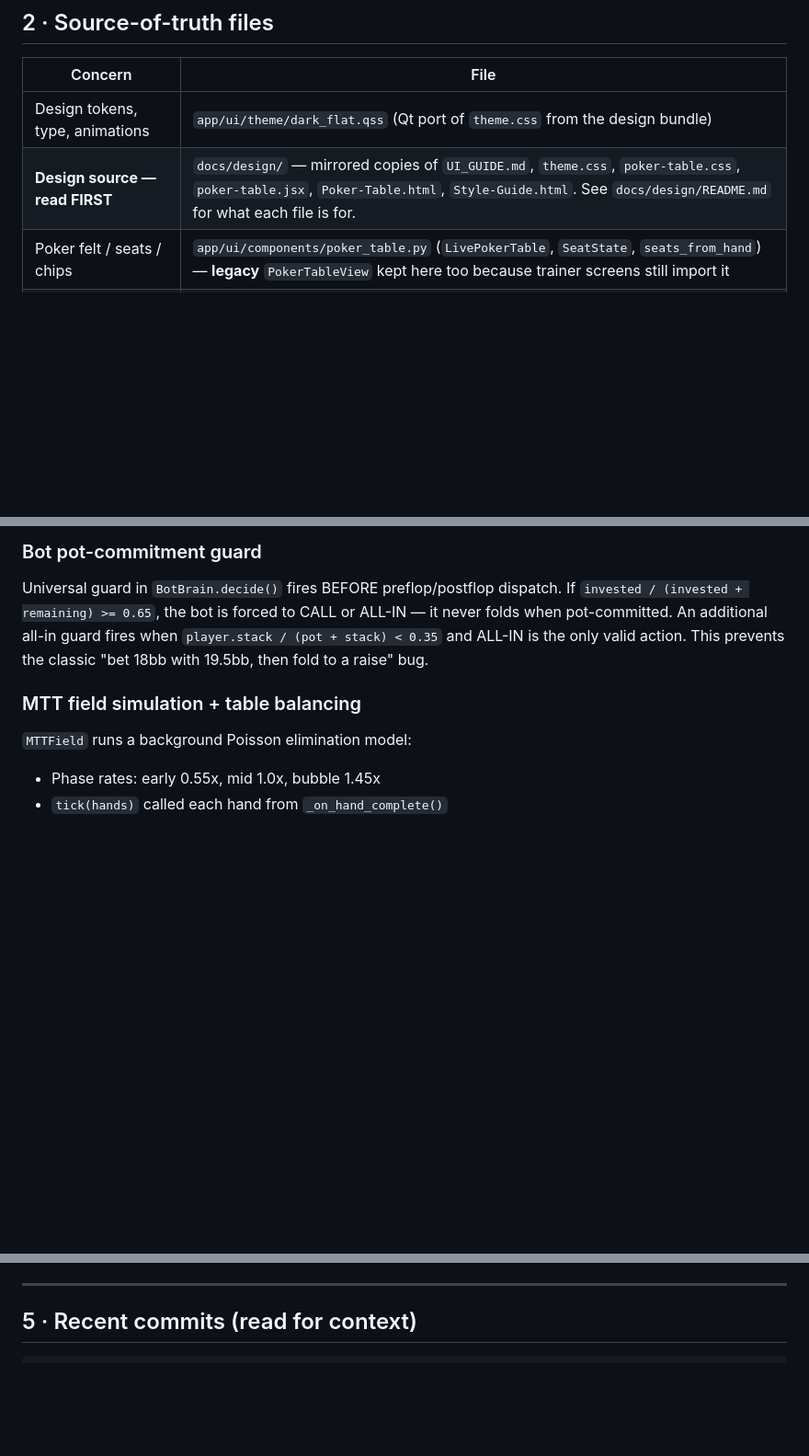
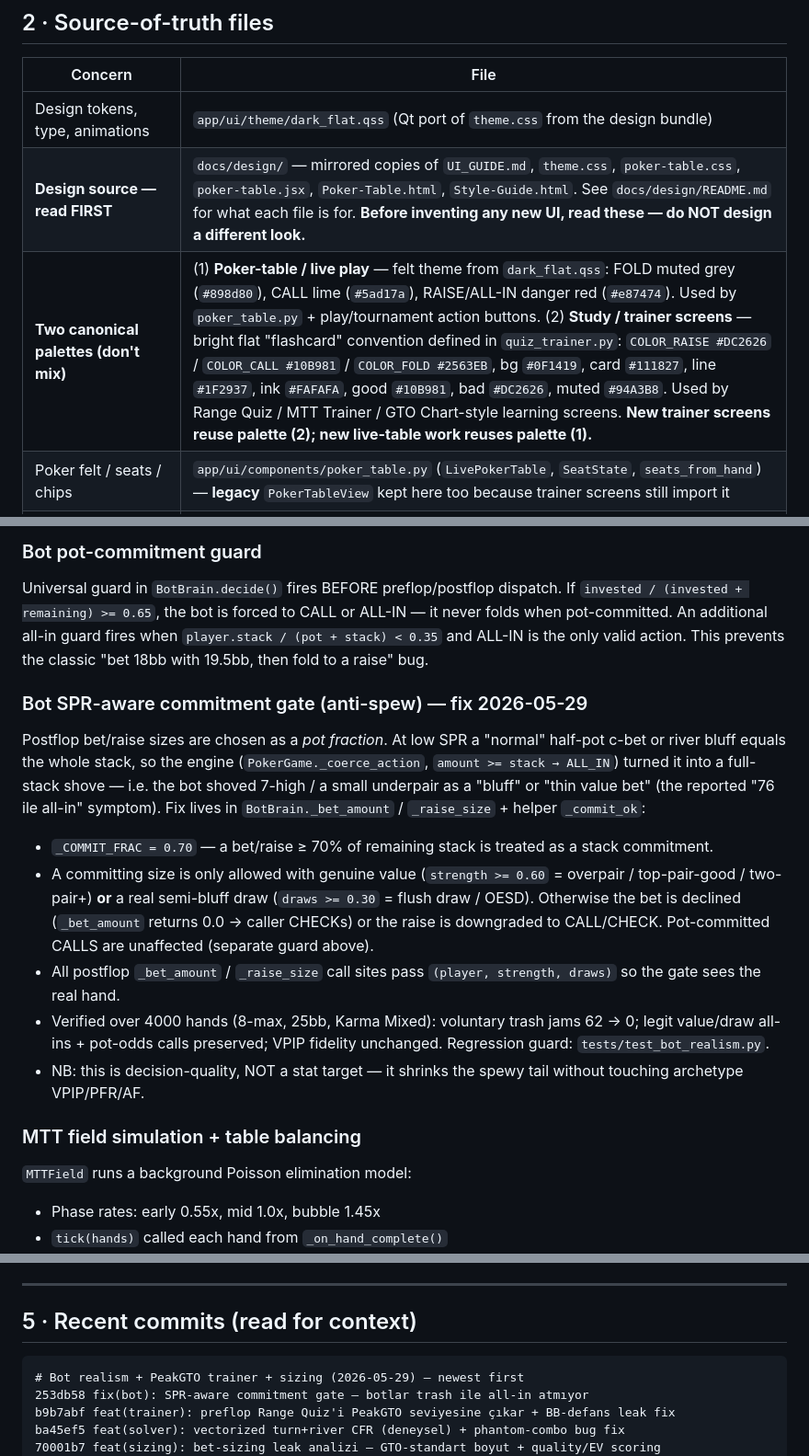
Before and after one commit to uSoyrac/poke, a Markdown page: champion_poker_training_os/AGENTS.md, 3 parts joined by grey strips. Shown at 92% size. Rendered like a GitHub page; blank space fills up the shorter version.

Commit message:
docs(agents): SPR commitment gate + sizing/turn-solver/PeakGTO trainer + iki palet
- Bot SPR-aware commitment gate bölümü (anti-spew, 76 all-in fix)
- Bet-sizing analizi, deneysel vector_turn_solver (known bug), PeakGTO quiz
  learning-loop, MTT ante BB-defans widening satırları eklendi
- "İki kanonik palet" notu: live-table felt teması vs trainer flashcard
  paleti — yeni chat farklı UI uydurmasın diye netleştirildi
- Recent commits 2026-05-29 session eklendi

Co-Authored-By: Claude Opus 4.7 <noreply@anthropic.com>

````diff
--- a/champion_poker_training_os/AGENTS.md
+++ b/champion_poker_training_os/AGENTS.md
@@ -36,7 +36,8 @@ sidebar nav.
 | Concern | File |
 |---|---|
 | Design tokens, type, animations | `app/ui/theme/dark_flat.qss` (Qt port of `theme.css` from the design bundle) |
-| **Design source — read FIRST** | `docs/design/` — mirrored copies of `UI_GUIDE.md`, `theme.css`, `poker-table.css`, `poker-table.jsx`, `Poker-Table.html`, `Style-Guide.html`. See `docs/design/README.md` for what each file is for. |
+| **Design source — read FIRST** | `docs/design/` — mirrored copies of `UI_GUIDE.md`, `theme.css`, `poker-table.css`, `poker-table.jsx`, `Poker-Table.html`, `Style-Guide.html`. See `docs/design/README.md` for what each file is for. **Before inventing any new UI, read these — do NOT design a different look.** |
+| **Two canonical palettes (don't mix)** | (1) **Poker-table / live play** — felt theme from `dark_flat.qss`: FOLD muted grey (`#898d80`), CALL lime (`#5ad17a`), RAISE/ALL-IN danger red (`#e87474`). Used by `poker_table.py` + play/tournament action buttons. (2) **Study / trainer screens** — bright flat "flashcard" convention defined in `quiz_trainer.py`: `COLOR_RAISE #DC2626` / `COLOR_CALL #10B981` / `COLOR_FOLD #2563EB`, bg `#0F1419`, card `#111827`, line `#1F2937`, ink `#FAFAFA`, good `#10B981`, bad `#DC2626`, muted `#94A3B8`. Used by Range Quiz / MTT Trainer / GTO Chart-style learning screens. **New trainer screens reuse palette (2); new live-table work reuses palette (1).** |
 | Poker felt / seats / chips | `app/ui/components/poker_table.py` (`LivePokerTable`, `SeatState`, `seats_from_hand`) — **legacy** `PokerTableView` kept here too because trainer screens still import it |
 | Card rendering (4-Color Deck) | `app/ui/components/card_view.py` — `SUIT_COLORS` maps each suit to its hex |
 | Shortcut registry | `app/ui/components/shortcuts.py` (`SHORTCUTS` list + `ShortcutsDialog`) |
@@ -197,6 +200,28 @@ additional all-in guard fires when `player.stack / (pot + stack) < 0.35`
 and ALL-IN is the only valid action. This prevents the classic "bet 18bb
 with 19.5bb, then fold to a raise" bug.
 
+### Bot SPR-aware commitment gate (anti-spew)  — fix 2026-05-29
+Postflop bet/raise sizes are chosen as a *pot fraction*. At low SPR a
+"normal" half-pot c-bet or river bluff equals the whole stack, so the
+engine (`PokerGame._coerce_action`, `amount >= stack → ALL_IN`) turned it
+into a full-stack shove — i.e. the bot shoved 7-high / a small underpair
+as a "bluff" or "thin value bet" (the reported "76 ile all-in" symptom).
+Fix lives in `BotBrain._bet_amount` / `_raise_size` + helper `_commit_ok`:
+- `_COMMIT_FRAC = 0.70` — a bet/raise ≥ 70% of remaining stack is treated
+  as a stack commitment.
+- A committing size is only allowed with genuine value (`strength >= 0.60`
+  = overpair / top-pair-good / two-pair+) **or** a real semi-bluff draw
+  (`draws >= 0.30` = flush draw / OESD). Otherwise the bet is declined
+  (`_bet_amount` returns 0.0 → caller CHECKs) or the raise is downgraded to
+  CALL/CHECK. Pot-committed CALLS are unaffected (separate guard above).
+- All postflop `_bet_amount` / `_raise_size` call sites pass
+  `(player, strength, draws)` so the gate sees the real hand.
+- Verified over 4000 hands (8-max, 25bb, Karma Mixed): voluntary trash
+  jams 62 → 0; legit value/draw all-ins + pot-odds calls preserved; VPIP
+  fidelity unchanged. Regression guard: `tests/test_bot_realism.py`.
+- NB: this is decision-quality, NOT a stat target — it shrinks the spewy
+  tail without touching archetype VPIP/PFR/AF.
+
 ### MTT field simulation + table balancing
 `MTTField` runs a background Poisson elimination model:
 - Phase rates: early 0.55x, mid 1.0x, bubble 1.45x
@@ -266,6 +291,11 @@ then bind a `QShortcut` in the relevant screen.
 ## 5 · Recent commits (read for context)
 
 ```
+# Bot realism + PeakGTO trainer + sizing (2026-05-29) — newest first
+253db58 fix(bot): SPR-aware commitment gate — botlar trash ile all-in atmıyor
+b9b7abf feat(trainer): preflop Range Quiz'i PeakGTO seviyesine çıkar + BB-defans leak fix
+ba45ef5 feat(solver): vectorized turn+river CFR (deneysel) + phantom-combo bug fix
+70001b7 feat(sizing): bet-sizing leak analizi — GTO-standart boyut + quality/EV scoring
 # Live GTO + coach + UX (2026-05-28) — newest first
 763ff13 feat(coach): AI Coach'a canlı GTO context — "kararım doğru mu?"
 9afb930 feat(play): fold sonrası space → anında sonraki el
````
Also changed, not shown: other parts of champion_poker_training_os/AGENTS.md (+4 -2 lines).
